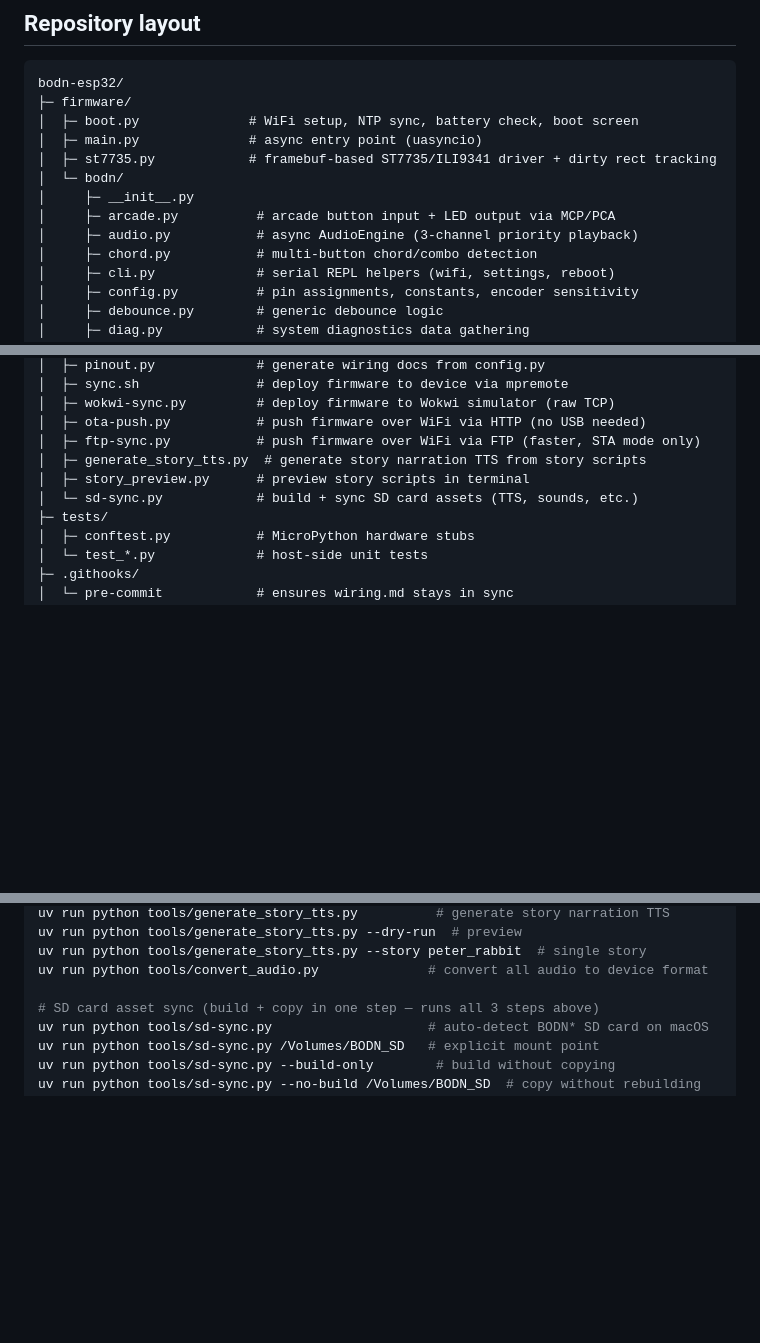
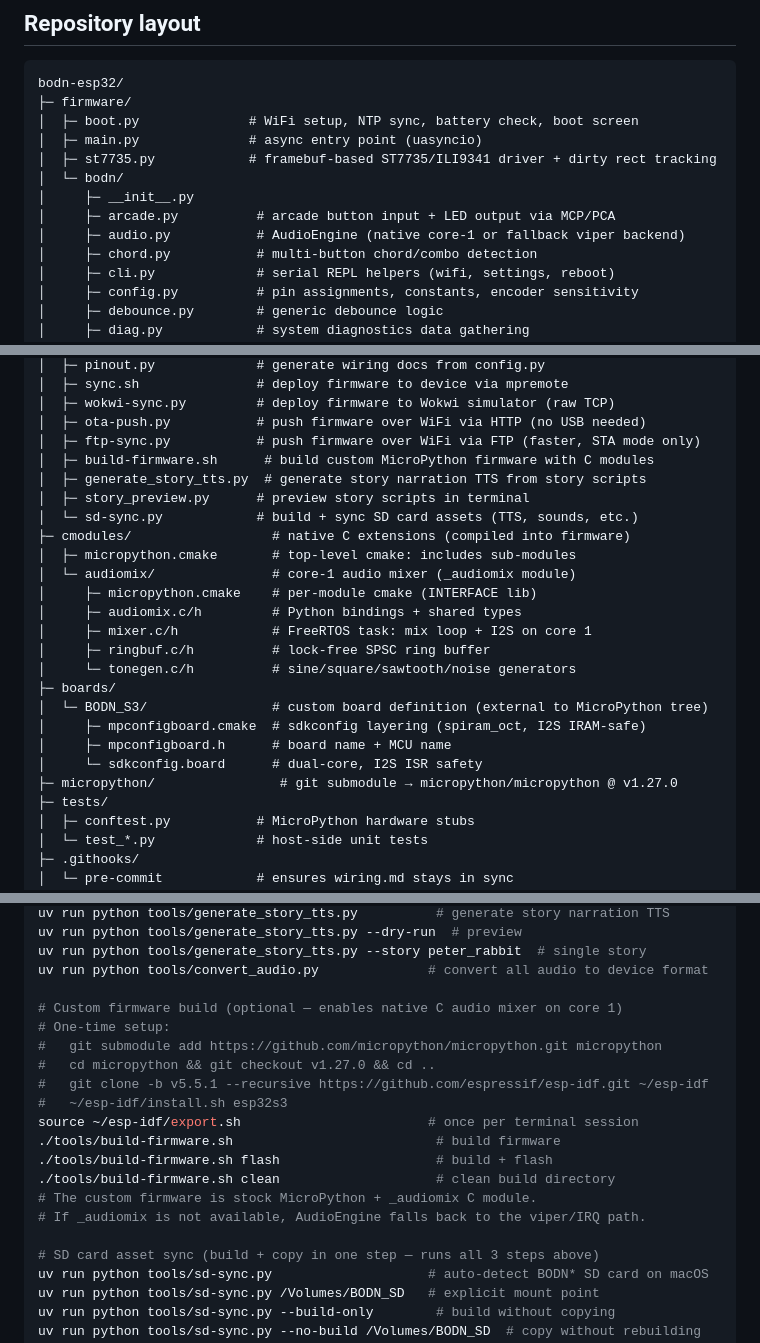
Before and after one commit to mandakan/bodn-esp32, a Markdown page: CLAUDE.md, 3 parts joined by grey strips. Drawn GitHub-style; blank space fills up the shorter version.

Commit message:
docs: add custom firmware build instructions
- CLAUDE.md: update repo layout (cmodules/, boards/, micropython/),
  add build-firmware.sh to tools list, add build commands section,
  update audio.py description
- docs/getting-started.md: add optional custom firmware section with
  ESP-IDF setup, build, and flash instructions

Co-Authored-By: Claude Opus 4.6 (1M context) <noreply@anthropic.com>

```diff
--- a/CLAUDE.md
+++ b/CLAUDE.md
@@ -81,7 +81,7 @@ bodn-esp32/
 │  └─ bodn/
 │     ├─ __init__.py
 │     ├─ arcade.py          # arcade button input + LED output via MCP/PCA
-│     ├─ audio.py           # async AudioEngine (3-channel priority playback)
+│     ├─ audio.py           # AudioEngine (native core-1 or fallback viper backend)
 │     ├─ chord.py           # multi-button chord/combo detection
 │     ├─ cli.py             # serial REPL helpers (wifi, settings, reboot)
 │     ├─ config.py          # pin assignments, constants, encoder sensitivity
@@ -151,9 +151,24 @@ bodn-esp32/
 │  ├─ wokwi-sync.py         # deploy firmware to Wokwi simulator (raw TCP)
 │  ├─ ota-push.py           # push firmware over WiFi via HTTP (no USB needed)
 │  ├─ ftp-sync.py           # push firmware over WiFi via FTP (faster, STA mode only)
+│  ├─ build-firmware.sh      # build custom MicroPython firmware with C modules
 │  ├─ generate_story_tts.py  # generate story narration TTS from story scripts
 │  ├─ story_preview.py      # preview story scripts in terminal
 │  └─ sd-sync.py            # build + sync SD card assets (TTS, sounds, etc.)
+├─ cmodules/                  # native C extensions (compiled into firmware)
+│  ├─ micropython.cmake       # top-level cmake: includes sub-modules
+│  └─ audiomix/               # core-1 audio mixer (_audiomix module)
+│     ├─ micropython.cmake    # per-module cmake (INTERFACE lib)
+│     ├─ audiomix.c/h         # Python bindings + shared types
+│     ├─ mixer.c/h            # FreeRTOS task: mix loop + I2S on core 1
+│     ├─ ringbuf.c/h          # lock-free SPSC ring buffer
+│     └─ tonegen.c/h          # sine/square/sawtooth/noise generators
+├─ boards/
+│  └─ BODN_S3/                # custom board definition (external to MicroPython tree)
+│     ├─ mpconfigboard.cmake  # sdkconfig layering (spiram_oct, I2S IRAM-safe)
+│     ├─ mpconfigboard.h      # board name + MCU name
+│     └─ sdkconfig.board      # dual-core, I2S ISR safety
+├─ micropython/                # git submodule → micropython/micropython @ v1.27.0
 ├─ tests/
 │  ├─ conftest.py           # MicroPython hardware stubs
 │  └─ test_*.py             # host-side unit tests
@@ -219,6 +234,19 @@ uv run python tools/generate_story_tts.py --dry-run  # preview
 uv run python tools/generate_story_tts.py --story peter_rabbit  # single story
 uv run python tools/convert_audio.py              # convert all audio to device format
 
+# Custom firmware build (optional — enables native C audio mixer on core 1)
+# One-time setup:
+#   git submodule add https://github.com/micropython/micropython.git micropython
+#   cd micropython && git checkout v1.27.0 && cd ..
+#   git clone -b v5.5.1 --recursive https://github.com/espressif/esp-idf.git ~/esp-idf
+#   ~/esp-idf/install.sh esp32s3
+source ~/esp-idf/export.sh                        # once per terminal session
+./tools/build-firmware.sh                          # build firmware
+./tools/build-firmware.sh flash                    # build + flash
+./tools/build-firmware.sh clean                    # clean build directory
+# The custom firmware is stock MicroPython + _audiomix C module.
+# If _audiomix is not available, AudioEngine falls back to the viper/IRQ path.
+
 # SD card asset sync (build + copy in one step — runs all 3 steps above)
 uv run python tools/sd-sync.py                    # auto-detect BODN* SD card on macOS
 uv run python tools/sd-sync.py /Volumes/BODN_SD   # explicit mount point
```
Also changed, not shown: docs/getting-started.md (+27 -0 lines).
